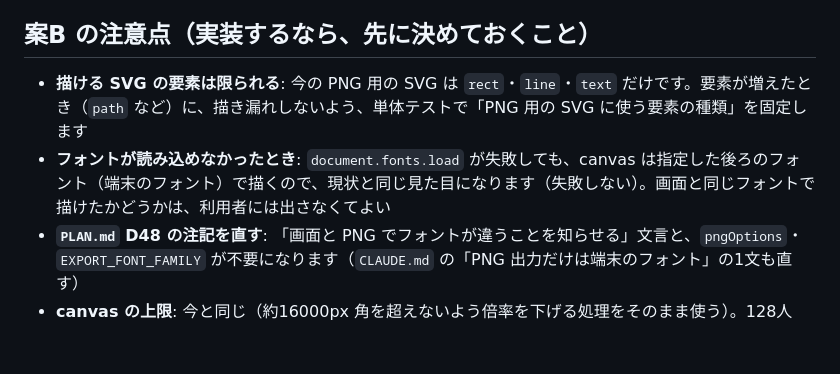
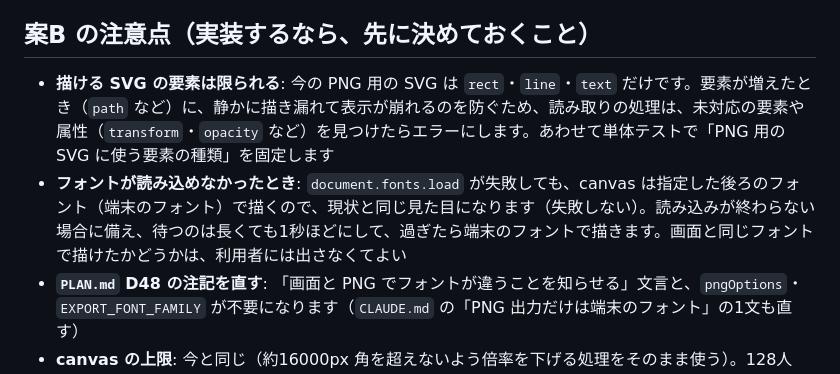
Before and after one commit to bibi257/-, a Markdown page: docs/n14-png-font-report.md, the part around the change. Rendered like a GitHub page; blank space fills up the shorter version.

Commit message:
docs: N14 の報告に、未対応の SVG の扱いとフォント読み込みの待ち時間の方針を追加（レビュー対応）
Co-Authored-By: Claude Sonnet 5.5 <noreply@anthropic.com>
Claude-Session: https://claude.ai/code/session_01SDTuMLQ1vr1MD5zFdH4FPp

```diff
--- a/docs/n14-png-font-report.md
+++ b/docs/n14-png-font-report.md
@@ -51,8 +51,8 @@
 
 ## 案B の注意点（実装するなら、先に決めておくこと）
 
-- **描ける SVG の要素は限られる**: 今の PNG 用の SVG は `rect`・`line`・`text` だけです。要素が増えたとき（`path` など）に、描き漏れしないよう、単体テストで「PNG 用の SVG に使う要素の種類」を固定します
-- **フォントが読み込めなかったとき**: `document.fonts.load` が失敗しても、canvas は指定した後ろのフォント（端末のフォント）で描くので、現状と同じ見た目になります（失敗しない）。画面と同じフォントで描けたかどうかは、利用者には出さなくてよい
+- **描ける SVG の要素は限られる**: 今の PNG 用の SVG は `rect`・`line`・`text` だけです。要素が増えたとき（`path` など）に、静かに描き漏れて表示が崩れるのを防ぐため、読み取りの処理は、未対応の要素や属性（`transform`・`opacity` など）を見つけたらエラーにします。あわせて単体テストで「PNG 用の SVG に使う要素の種類」を固定します
+- **フォントが読み込めなかったとき**: `document.fonts.load` が失敗しても、canvas は指定した後ろのフォント（端末のフォント）で描くので、現状と同じ見た目になります（失敗しない）。読み込みが終わらない場合に備え、待つのは長くても1秒ほどにして、過ぎたら端末のフォントで描きます。画面と同じフォントで描けたかどうかは、利用者には出さなくてよい
 - **`PLAN.md` D48 の注記を直す**: 「画面と PNG でフォントが違うことを知らせる」文言と、`pngOptions`・`EXPORT_FONT_FAMILY` が不要になります（`CLAUDE.md` の「PNG 出力だけは端末のフォント」の1文も直す）
 - **canvas の上限**: 今と同じ（約16000px 角を超えないよう倍率を下げる処理をそのまま使う）。128人（4,408×9,440px）でも動くことを確認しました
 - **確かめること**: 単体テスト（描く要素の種類・文字の位置の補正）、E2E（PNG の出力が成功し、IBM Plex の幅で作られる＝出力の幅が画面の SVG と一致する）、`npm run test:electron`
```
